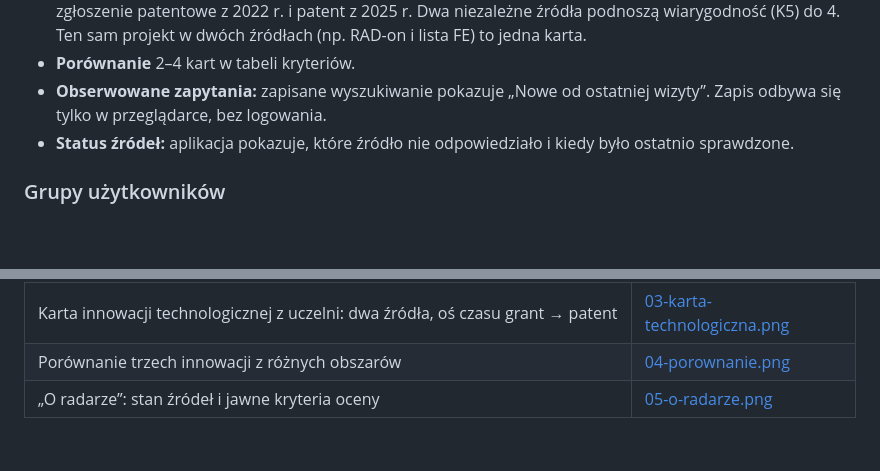
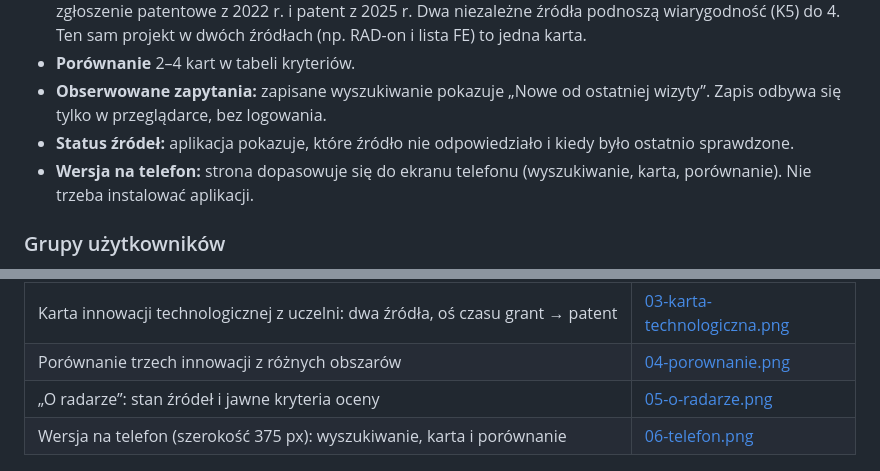
Before and after one commit to FilipLangiewicz/InnovationHub, a Markdown page: README.md, 2 parts joined by grey strips. GitHub-like rendering; blank space fills up the shorter version.

```diff
--- a/README.md
+++ b/README.md
@@ -87,6 +87,7 @@ Indeks powstaje z wyprzedzeniem. Dlatego wyszukiwanie działa w kilka sekund, na
 - **Porównanie** 2–4 kart w tabeli kryteriów.
 - **Obserwowane zapytania:** zapisane wyszukiwanie pokazuje „Nowe od ostatniej wizyty”. Zapis odbywa się tylko w przeglądarce, bez logowania.
 - **Status źródeł:** aplikacja pokazuje, które źródło nie odpowiedziało i kiedy było ostatnio sprawdzone.
+- **Wersja na telefon:** strona dopasowuje się do ekranu telefonu (wyszukiwanie, karta, porównanie). Nie trzeba instalować aplikacji.
 
 ### Grupy użytkowników
 
@@ -112,6 +113,7 @@ Zrzuty pokazują prawdziwe dane z bazy zbudowanej poleceniem `src.pipeline updat
 | Karta innowacji technologicznej z uczelni: dwa źródła, oś czasu grant → patent | [03-karta-technologiczna.png](docs/screenshots/03-karta-technologiczna.png) |
 | Porównanie trzech innowacji z różnych obszarów | [04-porownanie.png](docs/screenshots/04-porownanie.png) |
 | „O radarze”: stan źródeł i jawne kryteria oceny | [05-o-radarze.png](docs/screenshots/05-o-radarze.png) |
+| Wersja na telefon (szerokość 375 px): wyszukiwanie, karta i porównanie | [06-telefon.png](docs/screenshots/06-telefon.png) |
 
 ![Wyszukiwanie](docs/screenshots/01-wyszukiwanie.png)
 
```
Also changed, not shown: docs/WORKLOG.md (+9 -0 lines), docs/screenshots/06-telefon.png (added), 3 other files.
